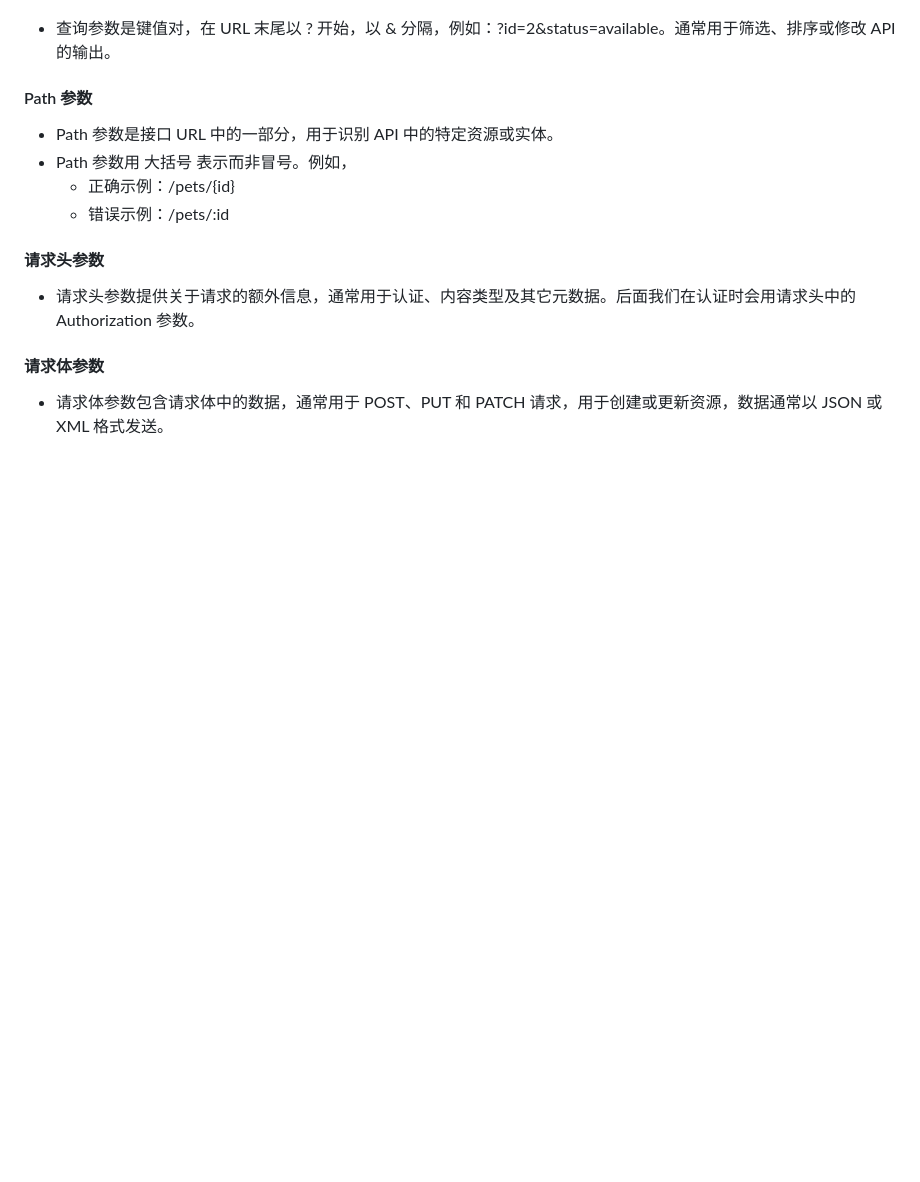
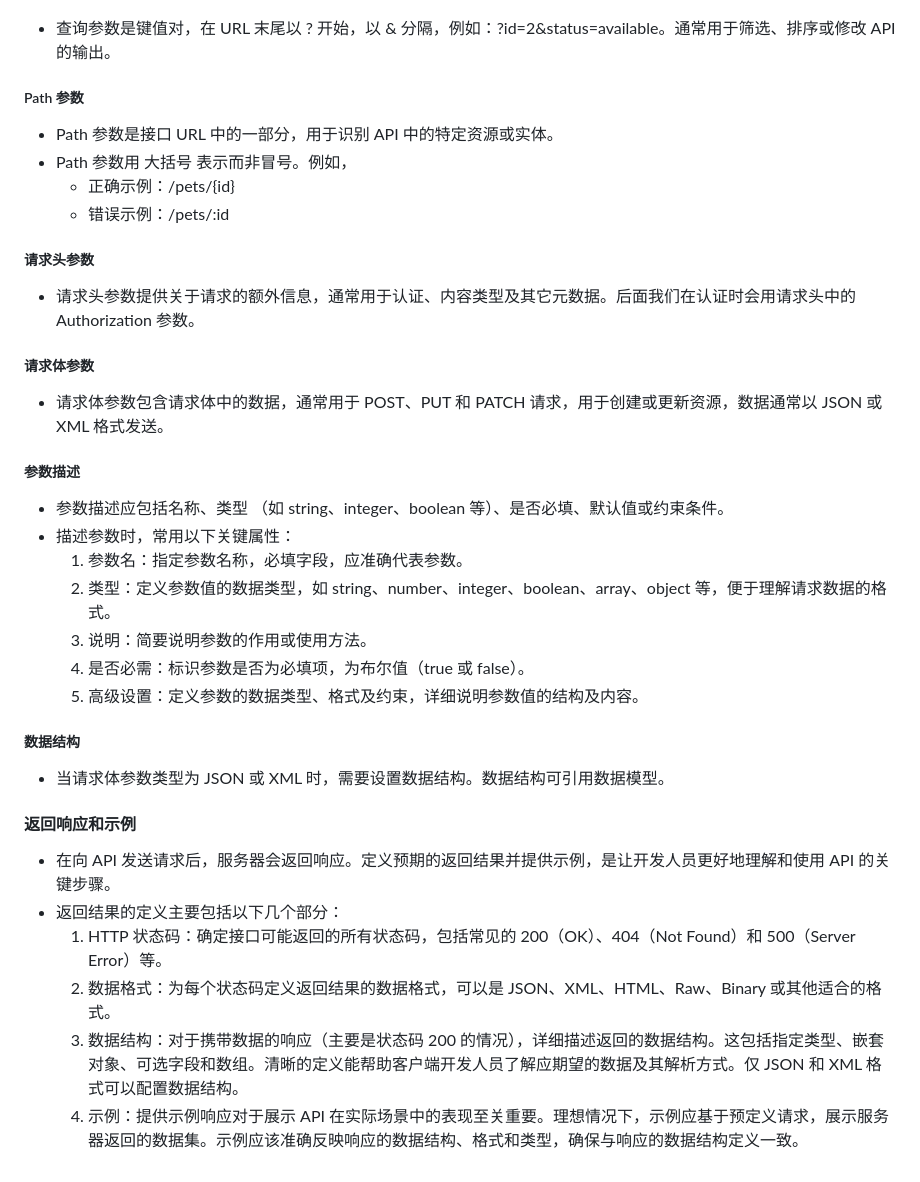
Before and after one commit to dzyz6/elm2, a Markdown page: docs/03.接口API设计.md, the part around the change. Drawn GitHub-style; blank space fills up the shorter version.

Commit message:
update docs/03.接口API设计.md.
Signed-off-by: 李罡 <ligang@tju.edu.cn>

```diff
--- a/docs/03.接口API设计.md
+++ b/docs/03.接口API设计.md
@@ -119,14 +119,34 @@
 ##### Query 参数
 - 查询参数是键值对，在 URL 末尾以 ? 开始，以 & 分隔，例如：?id=2&status=available。通常用于筛选、排序或修改 API 的输出。
 
-#### Path 参数
+##### Path 参数
 - Path 参数是接口 URL 中的一部分，用于识别 API 中的特定资源或实体。
 - Path 参数用 大括号 表示而非冒号。例如，
     - 正确示例：/pets/{id}
     - 错误示例：/pets/:id
 
-#### 请求头参数
+##### 请求头参数
 - 请求头参数提供关于请求的额外信息，通常用于认证、内容类型及其它元数据。后面我们在认证时会用请求头中的Authorization 参数。
 
-#### 请求体参数
+##### 请求体参数
 - 请求体参数包含请求体中的数据，通常用于 POST、PUT 和 PATCH 请求，用于创建或更新资源，数据通常以 JSON 或 XML 格式发送。
+
+##### 参数描述
+- 参数描述应包括名称、类型 （如 string、integer、boolean 等）、是否必填、默认值或约束条件。
+- 描述参数时，常用以下关键属性：
+    1. 参数名：指定参数名称，必填字段，应准确代表参数。
+    2. 类型：定义参数值的数据类型，如 string、number、integer、boolean、array、object 等，便于理解请求数据的格式。
+    3. 说明：简要说明参数的作用或使用方法。
+    4. 是否必需：标识参数是否为必填项，为布尔值（true 或 false）。
+    5. 高级设置：定义参数的数据类型、格式及约束，详细说明参数值的结构及内容。
+
+##### 数据结构
+- 当请求体参数类型为 JSON 或 XML 时，需要设置数据结构。数据结构可引用数据模型。
+
+#### 返回响应和示例
+- 在向 API 发送请求后，服务器会返回响应。定义预期的返回结果并提供示例，是让开发人员更好地理解和使用 API 的关键步骤。
+- 返回结果的定义主要包括以下几个部分：
+    1. HTTP 状态码：确定接口可能返回的所有状态码，包括常见的 200（OK）、404（Not Found）和 500（Server Error）等。
+    2. 数据格式：为每个状态码定义返回结果的数据格式，可以是 JSON、XML、HTML、Raw、Binary 或其他适合的格式。
+    3. 数据结构：对于携带数据的响应（主要是状态码 200 的情况），详细描述返回的数据结构。这包括指定类型、嵌套对象、可选字段和数组。清晰的定义能帮助客户端开发人员了解应期望的数据及其解析方式。仅 JSON 和 XML 格式可以配置数据结构。
+    4. 示例：提供示例响应对于展示 API 在实际场景中的表现至关重要。理想情况下，示例应基于预定义请求，展示服务器返回的数据集。示例应该准确反映响应的数据结构、格式和类型，确保与响应的数据结构定义一致。
```
